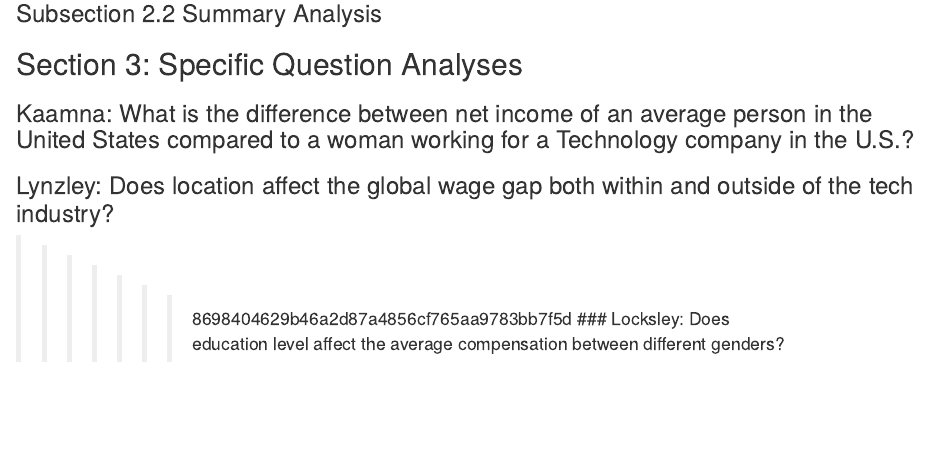
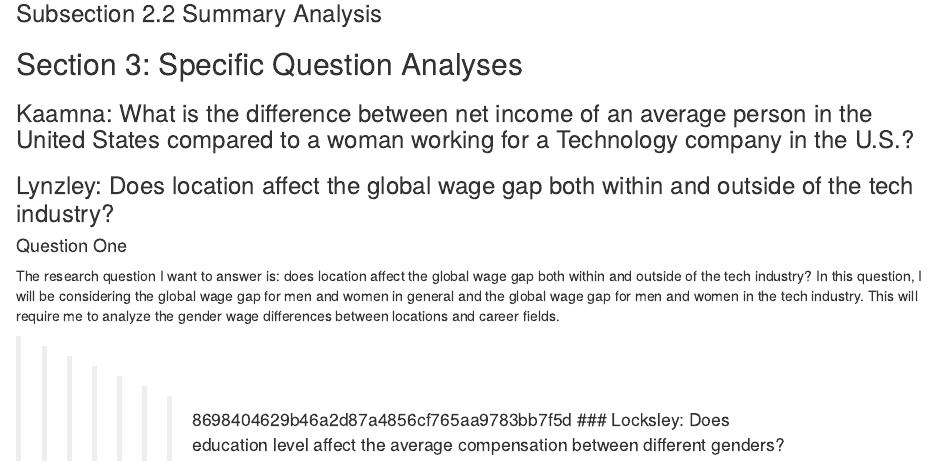
Before and after one commit to info201a-wi20/project-report-LocksleyLK, an R Markdown document (index.Rmd): the page in a window 1100 px wide, from 3600 px down. Rendered offline with R 4.5, knitr and Pandoc, with nearby package versions; some code elsewhere in the file could not run offline; common packages that the code uses without loading them are loaded.

Commit message:
added part one of section three for my data science question

```diff
--- a/index.Rmd
+++ b/index.Rmd
@@ -178,5 +178,10 @@ If you click on wealth and change the group to wealth per person this data will
 ### Lynzley: Does location affect the global wage gap both within and outside of the tech industry?
 
 
+#### Question One
+The research question I want to answer is: does location affect the global wage gap both within and outside of the tech industry? In this question, I will be considering the global wage gap for men and women in general and the global wage gap for men and women in the tech industry. This will require me to analyze the gender wage differences between locations and career fields.
+
+
+
 >>>>>>> 8698404629b46a2d87a4856cf765aa9783bb7f5d
 ### Locksley: Does education level affect the average compensation between different genders?
```
